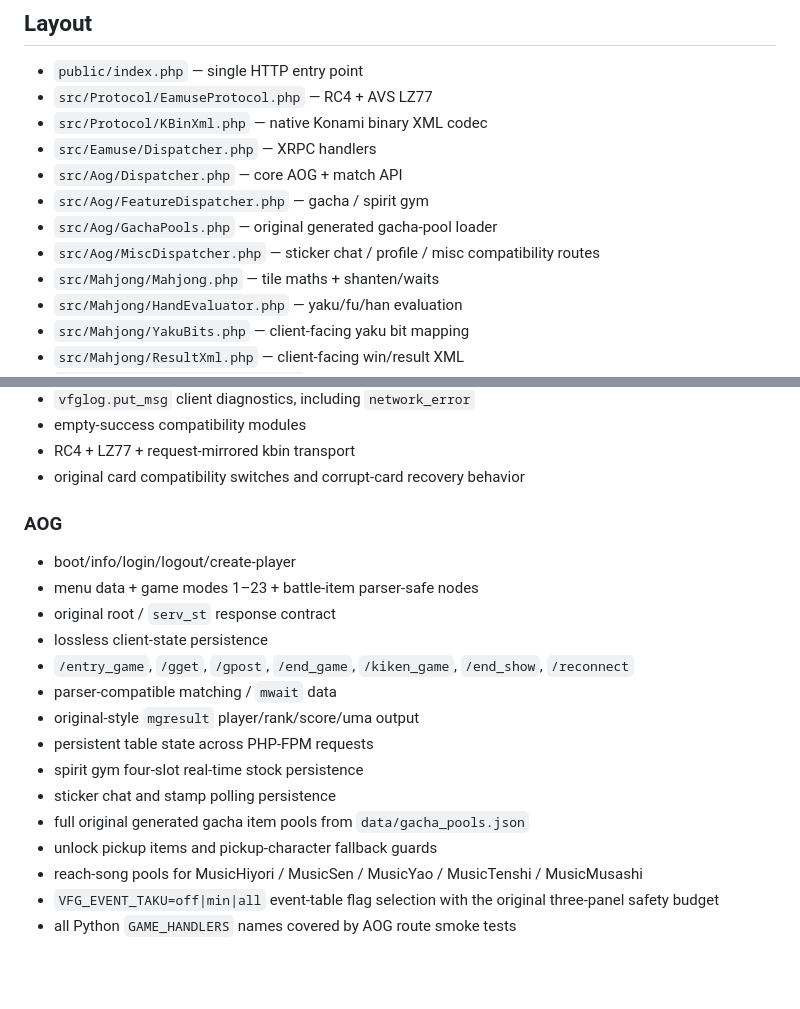
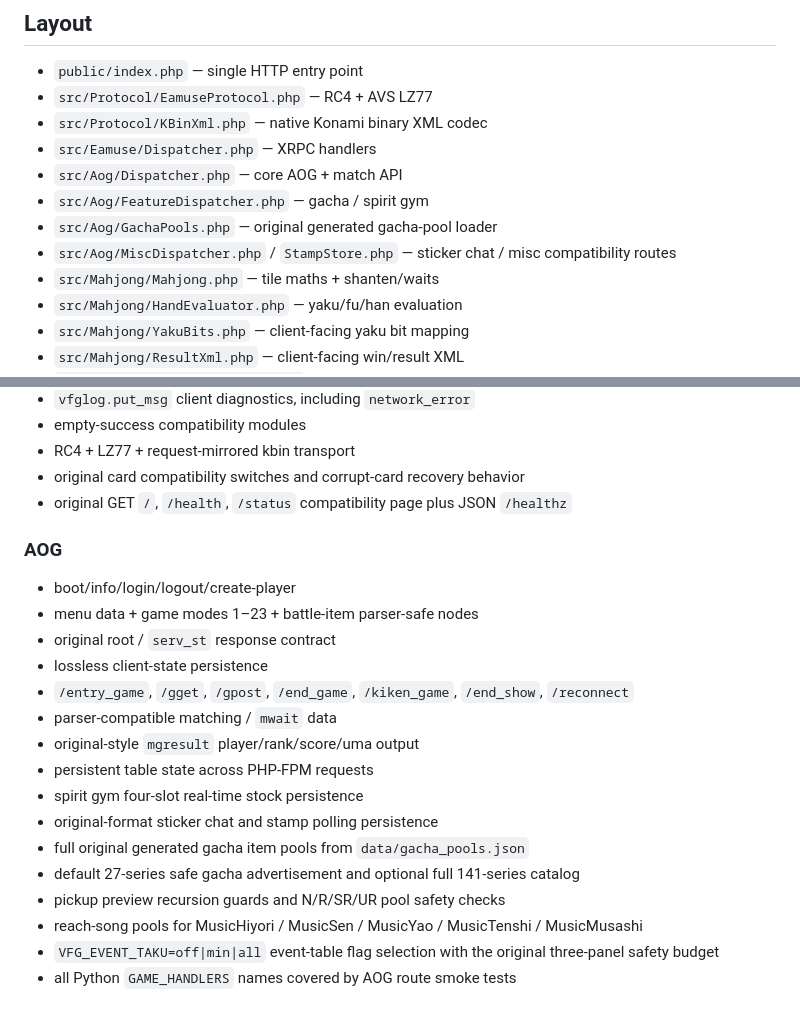
Before and after one commit to jeong-jimin-github/mfg-private-server-php, a Markdown page: README.md, 2 parts joined by grey strips. Rendered like a GitHub page; blank space fills up the shorter version.

```diff
--- a/README.md
+++ b/README.md
@@ -30,7 +30,7 @@ PHP 8.x port of `jeong-jimin-github/mfg-private-server` for shared-hosting deplo
 - `src/Aog/Dispatcher.php` — core AOG + match API
 - `src/Aog/FeatureDispatcher.php` — gacha / spirit gym
 - `src/Aog/GachaPools.php` — original generated gacha-pool loader
-- `src/Aog/MiscDispatcher.php` — sticker chat / profile / misc compatibility routes
+- `src/Aog/MiscDispatcher.php` / `StampStore.php` — sticker chat / misc compatibility routes
 - `src/Mahjong/Mahjong.php` — tile maths + shanten/waits
 - `src/Mahjong/HandEvaluator.php` — yaku/fu/han evaluation
 - `src/Mahjong/YakuBits.php` — client-facing yaku bit mapping
@@ -59,6 +59,7 @@ PHP 8.x port of `jeong-jimin-github/mfg-private-server` for shared-hosting deplo
 - empty-success compatibility modules
 - RC4 + LZ77 + request-mirrored kbin transport
 - original card compatibility switches and corrupt-card recovery behavior
+- original GET `/`, `/health`, `/status` compatibility page plus JSON `/healthz`
 
 ### AOG
 
@@ -71,9 +72,10 @@ PHP 8.x port of `jeong-jimin-github/mfg-private-server` for shared-hosting deplo
 - original-style `mgresult` player/rank/score/uma output
 - persistent table state across PHP-FPM requests
 - spirit gym four-slot real-time stock persistence
-- sticker chat and stamp polling persistence
+- original-format sticker chat and stamp polling persistence
 - full original generated gacha item pools from `data/gacha_pools.json`
-- unlock pickup items and pickup-character fallback guards
+- default 27-series safe gacha advertisement and optional full 141-series catalog
+- pickup preview recursion guards and N/R/SR/UR pool safety checks
 - reach-song pools for MusicHiyori / MusicSen / MusicYao / MusicTenshi / MusicMusashi
 - `VFG_EVENT_TAKU=off|min|all` event-table flag selection with the original three-panel safety budget
 - all Python `GAME_HANDLERS` names covered by AOG route smoke tests
```
Also changed, not shown: other parts of README.md (+36 -15 lines).
